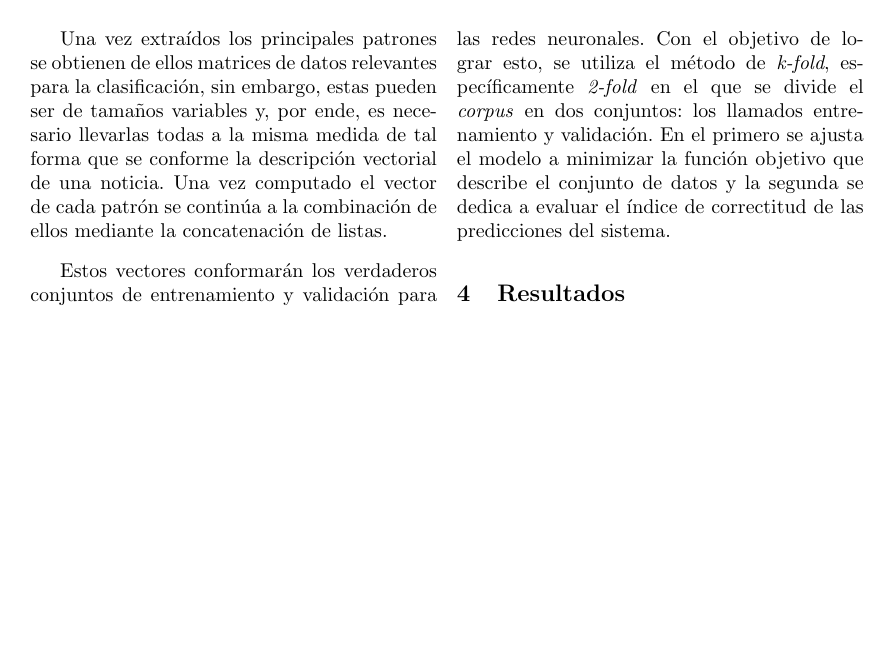
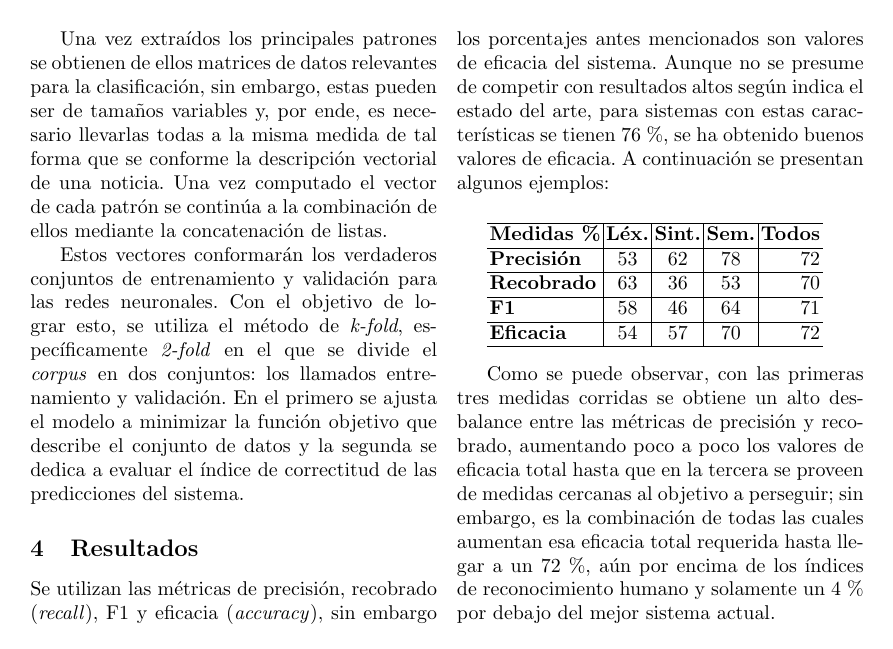
Before and after one commit to andyglez/fake_news, a LaTeX paper (report/src/llncs.tex): page 4 of 5. Compiled offline with pdfLaTeX; a missing bibliography style is replaced by a similar one.

Commit message:
Providing results

```diff
--- a/report/src/llncs.tex
+++ b/report/src/llncs.tex
@@ -139,7 +139,26 @@ objetivo que describe el conjunto de datos y la segunda se dedica a evaluar el \
 
 \section{Resultados}
 
+Se utilizan las m\'etricas de precisi\'on, recobrado (\textit{recall}), F1 y eficacia (\textit{accuracy}), sin embargo los porcentajes antes mencionados son valores de eficacia del sistema.
+Aunque no se presume de competir con resultados altos seg\'un indica el estado del arte, para sistemas con estas caracter\'isticas se tienen 76 \%, se ha obtenido buenos valores de eficacia. A continuaci\'on se presentan algunos ejemplos:\\
 
+\begin{tabular}{l|c|c|c|r} % <-- Alignments: 1st column left, 2nd middle and 3rd right, with vertical lines in between
+	\hline
+	\textbf{Medidas \%} & \textbf{L\'ex.} & \textbf{Sint.} & \textbf{Sem.} & \textbf{Todos}\\
+	\hline
+	\textbf{Precisi\'on} & 53 & 62 & 78 & 72\\
+	\hline
+	\textbf{Recobrado} & 63 & 36 & 53 & 70\\
+	\hline
+	\textbf{F1} & 58 & 46 & 64 & 71\\
+	\hline
+	\textbf{Eficacia} & 54 & 57 & 70 & 72\\
+	\hline
+\end{tabular}\\
+
+Como se puede observar, con las primeras tres medidas corridas se obtiene un alto desbalance entre las m\'etricas de precisi\'on y recobrado, aumentando poco a poco los valores de
+eficacia total hasta que en la tercera se proveen de medidas cercanas al objetivo a perseguir; sin embargo, es la combinaci\'on de todas las cuales aumentan esa eficacia total requerida
+hasta llegar a un 72 \%, a\'un por encima de los \'indices de reconocimiento humano y solamente un 4 \% por debajo del mejor sistema actual.
 \end{multicols}
 
 \bibliographystyle{apa}
```
Also changed, not shown: 1 other file.
